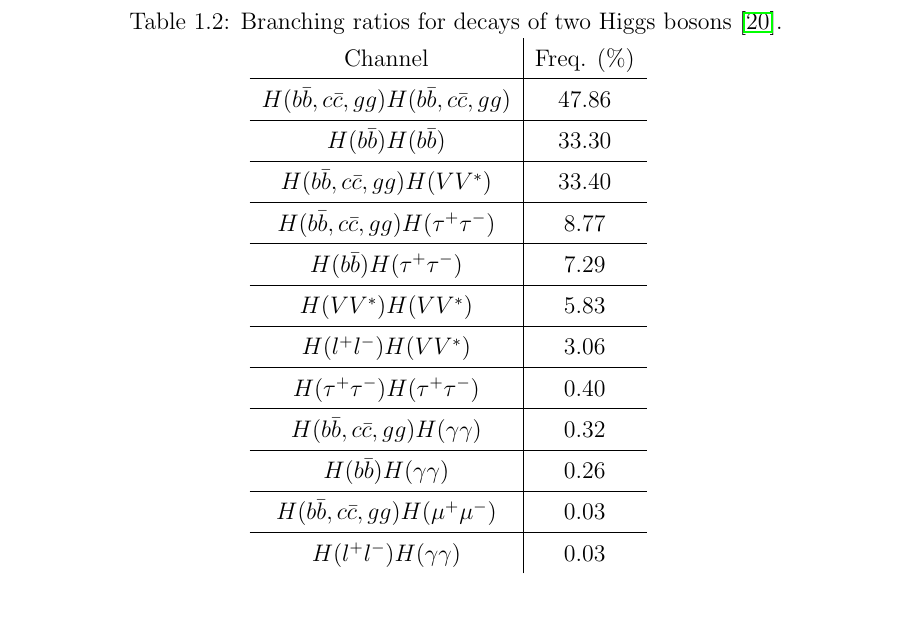
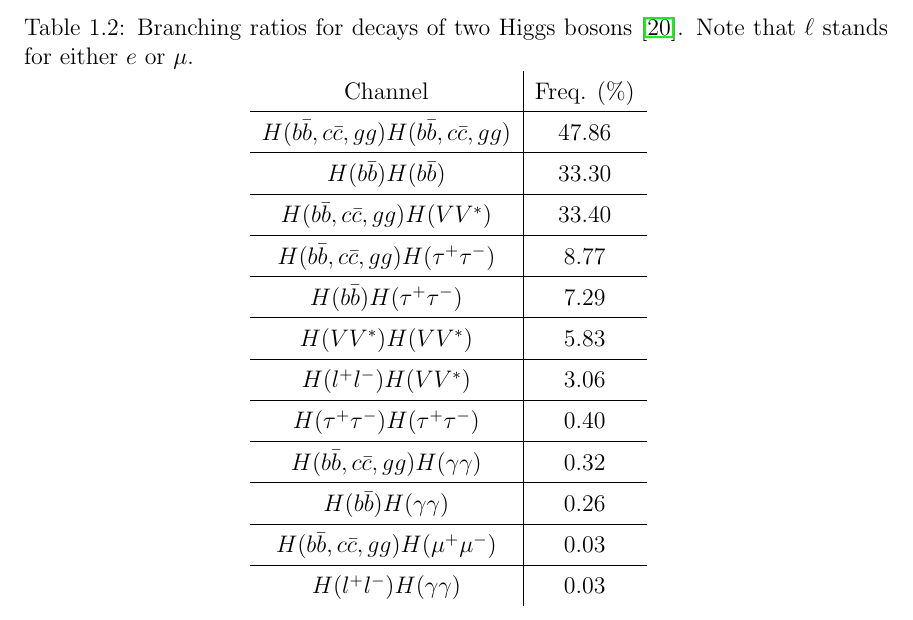
Before and after one commit to hardenbr/thesis, a LaTeX thesis (thesis.tex, which reads tex/chapter-intro.tex): part of page 32 of 69, cut so that both start at the same text. Compiled offline with pdfLaTeX; a LaTeX package or settings file that is missing is left out.

Commit message:
update caption

```diff
--- a/tex/chapter-intro.tex
+++ b/tex/chapter-intro.tex
@@ -541,7 +541,8 @@ this thesis.
 \begin{table}[ht]
   \centering
   \renewcommand{\arraystretch}{1.4}
-  \caption{Branching ratios for decays of two Higgs bosons~\cite{LHC:SMHiggsBR}.}
+  \caption{Branching ratios for decays of two Higgs bosons~\cite{LHC:SMHiggsBR}.
+Note that $\ell$ stands for either $e$ or $\mu$.}
   \input{tables/dihiggsBR}
   \label{table:dihiggs_BR}
 \end{table}
```
